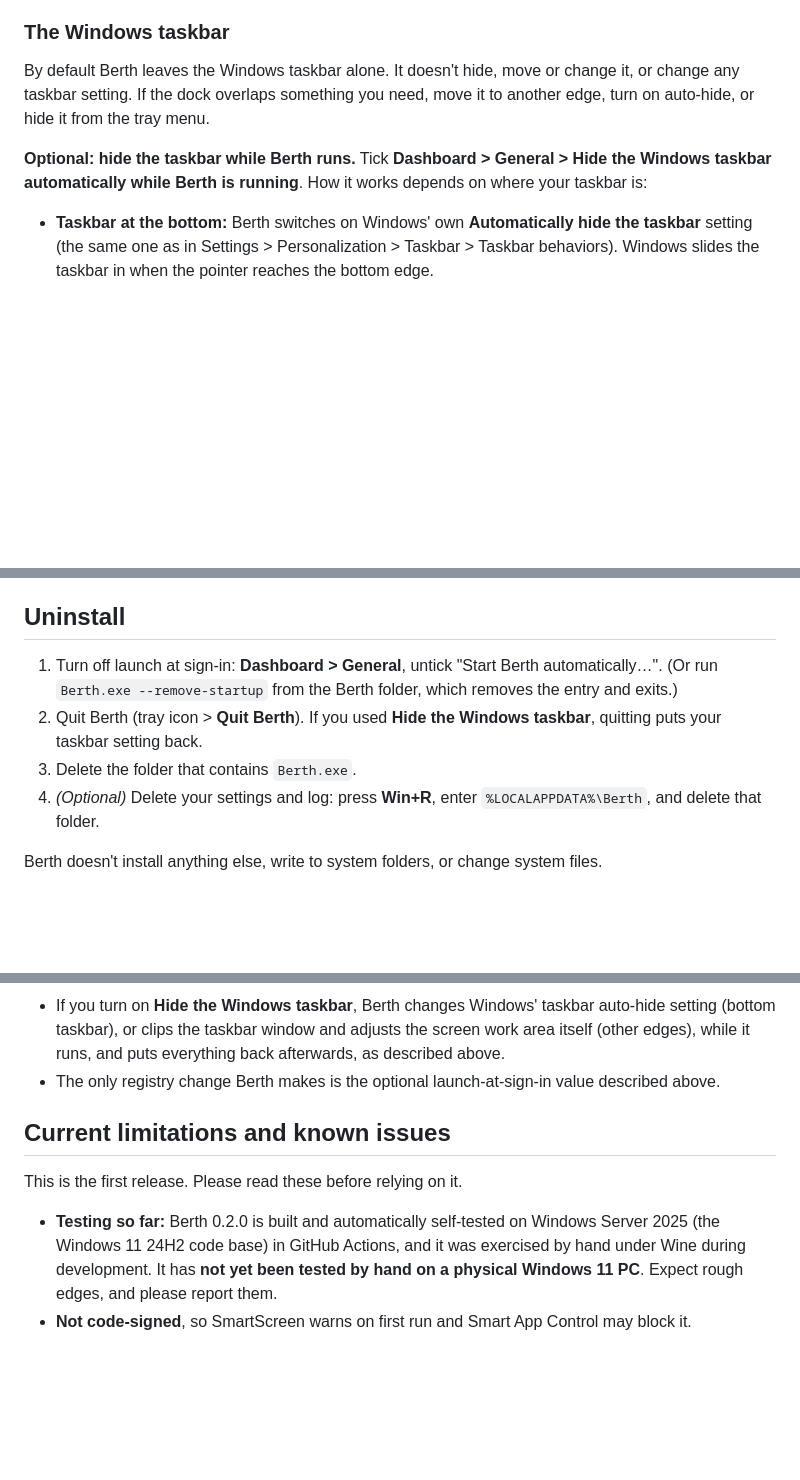
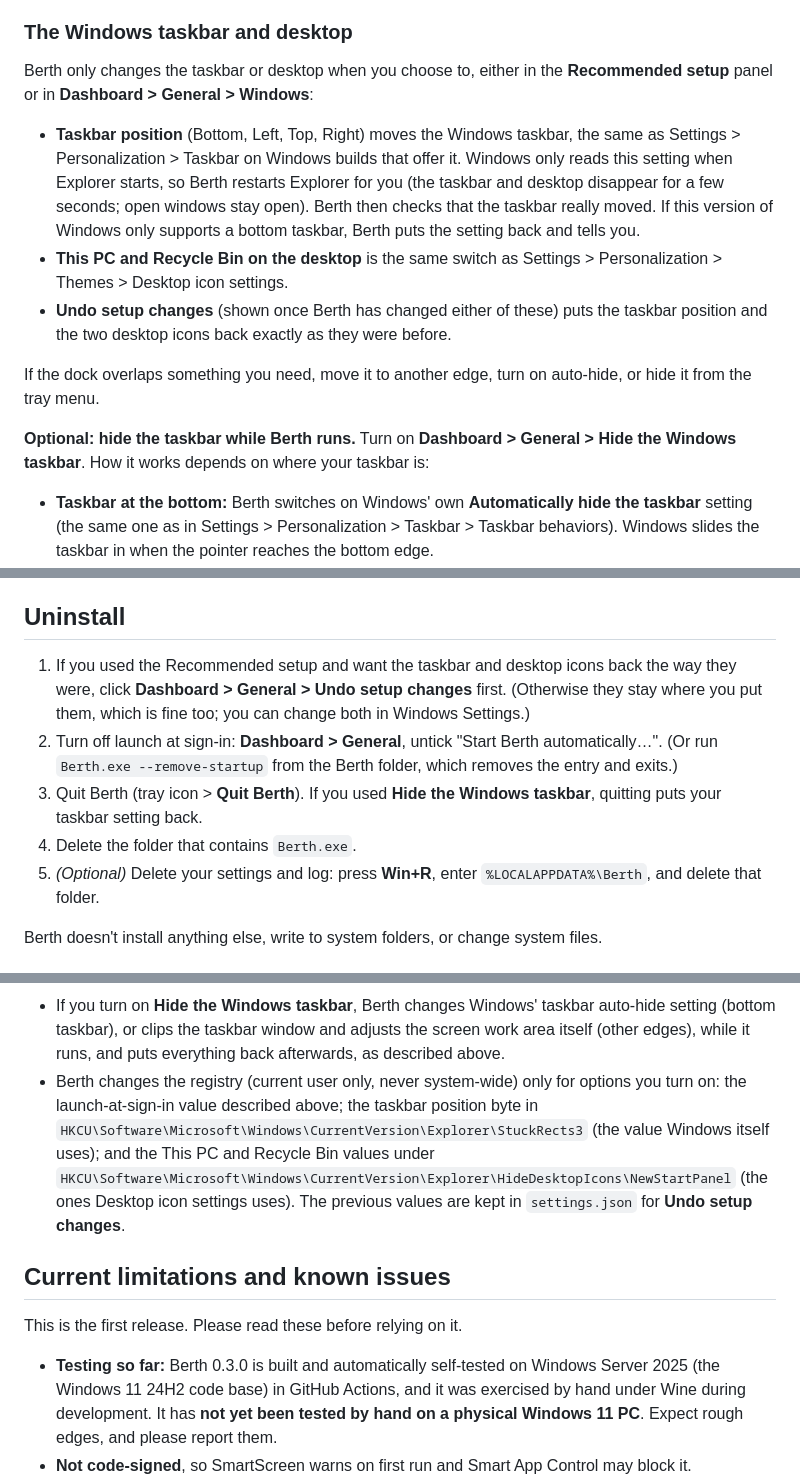
Before and after one commit to tahminbinmoin/berth, a Markdown page: README.md, 3 parts joined by grey strips. Rendered like a GitHub page; blank space fills up the shorter version.

```diff
--- a/README.md
+++ b/README.md
@@ -141,14 +160,27 @@ are needed.
 - **Open the dashboard:** left-click the tray icon, choose **Open Dashboard…** from any
   Berth menu, or simply run `Berth.exe` again while Berth is already running.
 
-### The Windows taskbar
+### The Windows taskbar and desktop
 
-By default Berth leaves the Windows taskbar alone. It doesn't hide, move or change it, or
-change any taskbar setting. If the dock overlaps something you need, move it to another
-edge, turn on auto-hide, or hide it from the tray menu.
+Berth only changes the taskbar or desktop when you choose to, either in the **Recommended
+setup** panel or in **Dashboard > General > Windows**:
 
-**Optional: hide the taskbar while Berth runs.** Tick **Dashboard > General > Hide the
-Windows taskbar automatically while Berth is running**. How it works depends on where
+- **Taskbar position** (Bottom, Left, Top, Right) moves the Windows taskbar, the same as
+  Settings > Personalization > Taskbar on Windows builds that offer it. Windows only
+  reads this setting when Explorer starts, so Berth restarts Explorer for you (the
+  taskbar and desktop disappear for a few seconds; open windows stay open). Berth then
+  checks that the taskbar really moved. If this version of Windows only supports a
+  bottom taskbar, Berth puts the setting back and tells you.
+- **This PC and Recycle Bin on the desktop** is the same switch as Settings >
+  Personalization > Themes > Desktop icon settings.
+- **Undo setup changes** (shown once Berth has changed either of these) puts the taskbar
+  position and the two desktop icons back exactly as they were before.
+
+If the dock overlaps something you need, move it to another edge, turn on auto-hide, or
+hide it from the tray menu.
+
+**Optional: hide the taskbar while Berth runs.** Turn on **Dashboard > General > Hide the
+Windows taskbar**. How it works depends on where
 your taskbar is:
 
 - **Taskbar at the bottom:** Berth switches on Windows' own **Automatically hide the
@@ -214,12 +247,15 @@ from there and the launch-at-sign-in entry will follow it automatically.
 
 ## Uninstall
 
-1. Turn off launch at sign-in: **Dashboard > General**, untick "Start Berth automatically…".
+1. If you used the Recommended setup and want the taskbar and desktop icons back the way
+   they were, click **Dashboard > General > Undo setup changes** first. (Otherwise they
+   stay where you put them, which is fine too; you can change both in Windows Settings.)
+2. Turn off launch at sign-in: **Dashboard > General**, untick "Start Berth automatically…".
    (Or run `Berth.exe --remove-startup` from the Berth folder, which removes the entry and exits.)
-2. Quit Berth (tray icon > **Quit Berth**). If you used **Hide the Windows taskbar**, quitting
+3. Quit Berth (tray icon > **Quit Berth**). If you used **Hide the Windows taskbar**, quitting
    puts your taskbar setting back.
-3. Delete the folder that contains `Berth.exe`.
-4. *(Optional)* Delete your settings and log: press **Win+R**, enter `%LOCALAPPDATA%\Berth`,
+4. Delete the folder that contains `Berth.exe`.
+5. *(Optional)* Delete your settings and log: press **Win+R**, enter `%LOCALAPPDATA%\Berth`,
    and delete that folder.
 
 Berth doesn't install anything else, write to system folders, or change system files.
@@ -266,14 +302,19 @@ Berth doesn't install anything else, write to system folders, or change system f
   setting (bottom taskbar), or clips the taskbar window and adjusts the screen work area
   itself (other edges), while it runs, and puts everything back afterwards, as described
   above.
-- The only registry change Berth makes is the optional launch-at-sign-in value described
-  above.
+- Berth changes the registry (current user only, never system-wide) only for options you
+  turn on: the launch-at-sign-in value described above; the taskbar position byte in
+  `HKCU\Software\Microsoft\Windows\CurrentVersion\Explorer\StuckRects3` (the value
+  Windows itself uses); and the This PC and Recycle Bin values under
+  `HKCU\Software\Microsoft\Windows\CurrentVersion\Explorer\HideDesktopIcons\NewStartPanel`
+  (the ones Desktop icon settings uses). The previous values are kept in
+  `settings.json` for **Undo setup changes**.
 
 ## Current limitations and known issues
 
 This is the first release. Please read these before relying on it.
 
-- **Testing so far:** Berth 0.2.0 is built and automatically self-tested on Windows Server
+- **Testing so far:** Berth 0.3.0 is built and automatically self-tested on Windows Server
   2025 (the Windows 11 24H2 code base) in GitHub Actions, and it was exercised by hand under
   Wine during development. It has **not yet been tested by hand on a physical Windows 11
   PC**. Expect rough edges, and please report them.
```
Also changed, not shown: other parts of README.md (+28 -4 lines), CHANGELOG.md (+17 -0 lines), docs/dashboard-general-dark.png, docs/recommended-setup-dark.png (added), 10 other files.
